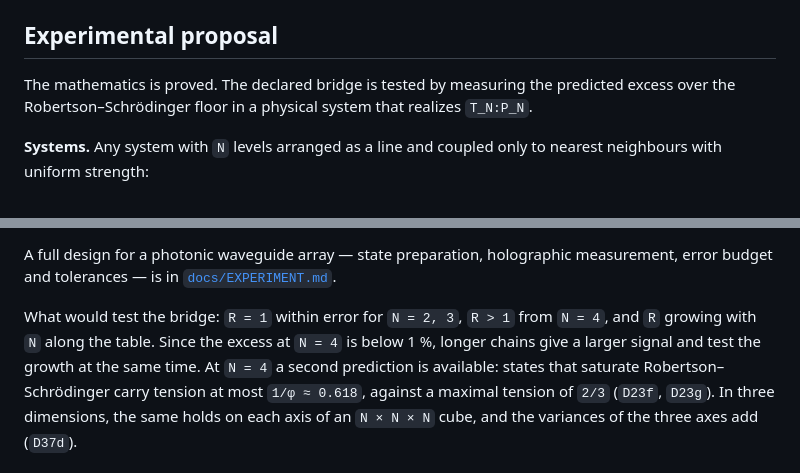
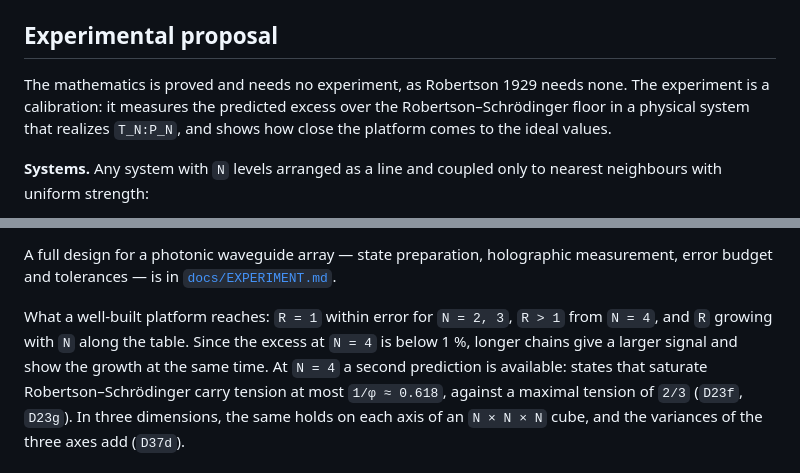
Before and after one commit to naype888-cloud/nava-robertson-schrodinger, a Markdown page: README.md, 2 parts joined by grey strips. Drawn GitHub-style.

Commit message:
docs: the experiment is a calibration; the theorems need none, as Robertson 1929
Co-Authored-By: Claude Opus 5.5 <noreply@anthropic.com>

```diff
--- a/README.md
+++ b/README.md
@@ -448,8 +448,9 @@ ties position to step and leaves a single scale, set by one more measurement. Ra
 
 ## Experimental proposal
 
-The mathematics is proved. The declared bridge is tested by measuring the predicted excess over
-the Robertson–Schrödinger floor in a physical system that realizes `T_N:P_N`.
+The mathematics is proved and needs no experiment, as Robertson 1929 needs none. The experiment is
+a calibration: it measures the predicted excess over the Robertson–Schrödinger floor in a physical
+system that realizes `T_N:P_N`, and shows how close the platform comes to the ideal values.
 
 **Systems.** Any system with `N` levels arranged as a line and coupled only to nearest
 neighbours with uniform strength:
@@ -498,9 +499,9 @@ the table with its explanation, as a PDF: [`docs/NRS_Pairs_Table.pdf`](docs/NRS_
 A full design for a photonic waveguide array — state preparation, holographic measurement, error
 budget and tolerances — is in [`docs/EXPERIMENT.md`](docs/EXPERIMENT.md).
 
-What would test the bridge: `R = 1` within error for `N = 2, 3`, `R > 1` from `N = 4`, and `R`
-growing with `N` along the table. Since the excess at `N = 4` is below 1 %, longer chains give a
-larger signal and test the growth at the same time. At `N = 4` a second prediction is available:
+What a well-built platform reaches: `R = 1` within error for `N = 2, 3`, `R > 1` from `N = 4`, and
+`R` growing with `N` along the table. Since the excess at `N = 4` is below 1 %, longer chains give
+a larger signal and show the growth at the same time. At `N = 4` a second prediction is available:
 states that saturate Robertson–Schrödinger carry tension at most `1/φ ≈ 0.618`, against a
 maximal tension of `2/3` (`D23f`, `D23g`). In three dimensions, the same holds on each axis of an
 `N × N × N` cube, and the variances of the three axes add (`D37d`).
```
Also changed, not shown: docs/EXPERIMENT.md (+12 -10 lines).
